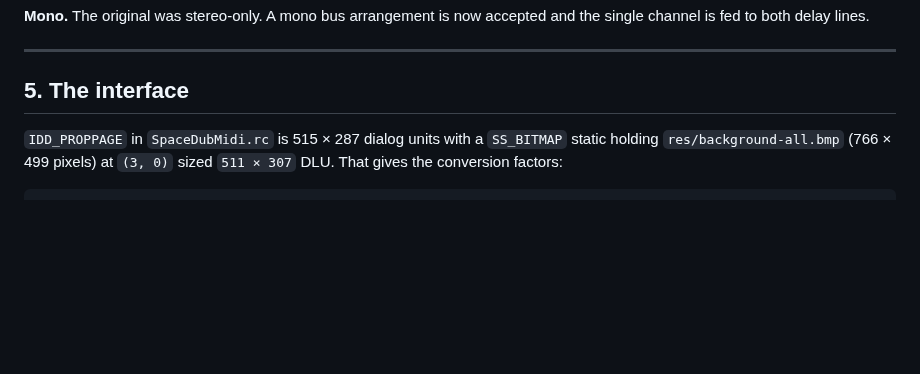
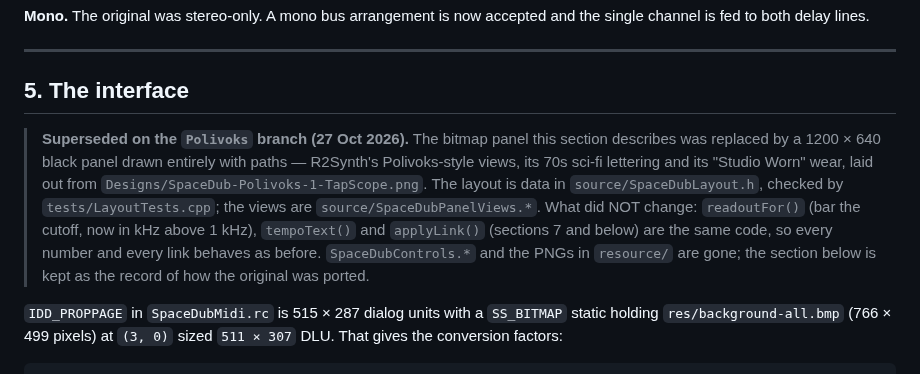
Before and after one commit to acobley/Spacedub-VSTi, a Markdown page: PORTING-NOTES.md, the part around the change. Drawn GitHub-style; blank space fills up the shorter version.

```diff
--- a/PORTING-NOTES.md
+++ b/PORTING-NOTES.md
@@ -178,6 +178,17 @@ accepted and the single channel is fed to both delay lines.
 ---
 
 ## 5. The interface
+
+> **Superseded on the `Polivoks` branch (27 Oct 2026).** The bitmap panel this
+> section describes was replaced by a 1200 × 640 black panel drawn entirely
+> with paths — R2Synth's Polivoks-style views, its 70s sci-fi lettering and
+> its "Studio Worn" wear, laid out from `Designs/SpaceDub-Polivoks-1-TapScope.png`.
+> The layout is data in `source/SpaceDubLayout.h`, checked by
+> `tests/LayoutTests.cpp`; the views are `source/SpaceDubPanelViews.*`. What
+> did NOT change: `readoutFor()` (bar the cutoff, now in kHz above 1 kHz), `tempoText()` and `applyLink()` (sections 7
+> and below) are the same code, so every number and every link behaves as
+> before. `SpaceDubControls.*` and the PNGs in `resource/` are gone; the
+> section below is kept as the record of how the original was ported.
 
 `IDD_PROPPAGE` in `SpaceDubMidi.rc` is 515 × 287 dialog units with a
 `SS_BITMAP` static holding `res/background-all.bmp` (766 × 499 pixels) at
```
Also changed, not shown: README.md (+35 -25 lines), doc/README.md (+11 -12 lines), doc/plugin-window.png, 15 other files.
